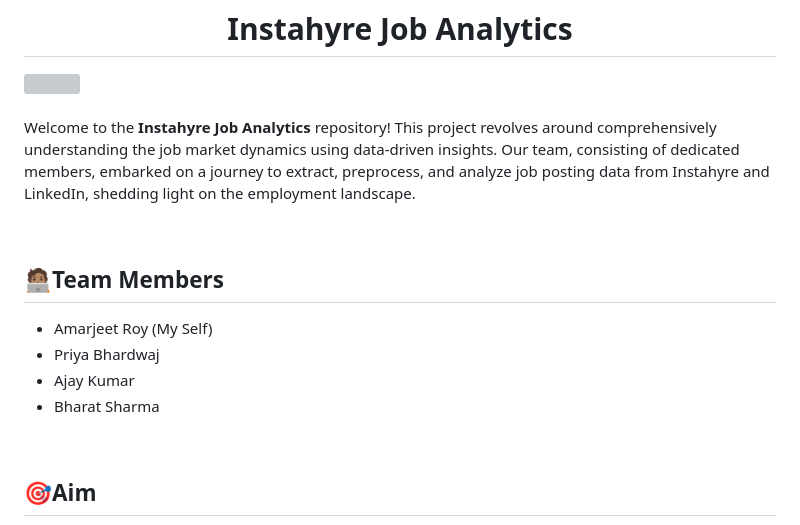
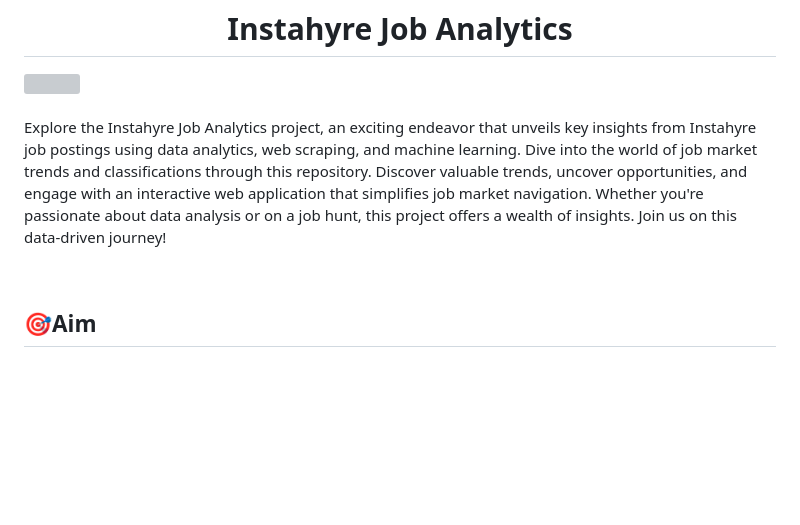
Before and after one commit to AmarjeetRoy/InstaHyre-Job-Analytics-Machine-Learning-, a Markdown page: README.md, the part around the change. Rendered like a GitHub page; blank space fills up the shorter version; grey boxes are pictures that could not be loaded.

```diff
--- a/README.md
+++ b/README.md
@@ -3,17 +3,10 @@
 <img src="https://github.com/AmarjeetRoy/AmarjeetRoy/assets/137817362/089a3079-6ae4-4e1d-885a-6c162f720c66">
 <br><br>
 
-Welcome to the **Instahyre Job Analytics** repository! This project revolves around comprehensively understanding the job market dynamics using data-driven insights. Our team, consisting of dedicated members, embarked on a journey to extract, preprocess, and analyze job posting data from Instahyre and LinkedIn, shedding light on the employment landscape.
+Explore the Instahyre Job Analytics project, an exciting endeavor that unveils key insights from Instahyre job postings using data analytics, web scraping, and machine learning. Dive into the world of job market trends and classifications through this repository. Discover valuable trends, uncover opportunities, and engage with an interactive web application that simplifies job market navigation. Whether you're passionate about data analysis or on a job hunt, this project offers a wealth of insights. Join us on this data-driven journey!
 
 <br>
 
-## 🧑🏽‍💻Team Members
-
-- Amarjeet Roy (My Self)
-- Priya Bhardwaj
-- Ajay Kumar
-- Bharat Sharma
-<br>
 
 ## 🎯Aim
 The aim of the Instahyre Job Analytics project is two-fold. First, our goal is to build a model that can effectively summarize job posting data, providing users with a concise overview of job market trends. Second, we aim to create an interactive webpage that allows users to easily access and explore these job market insights. This project seeks to empower job seekers and recruiters with valuable information for informed decision-making.
```
